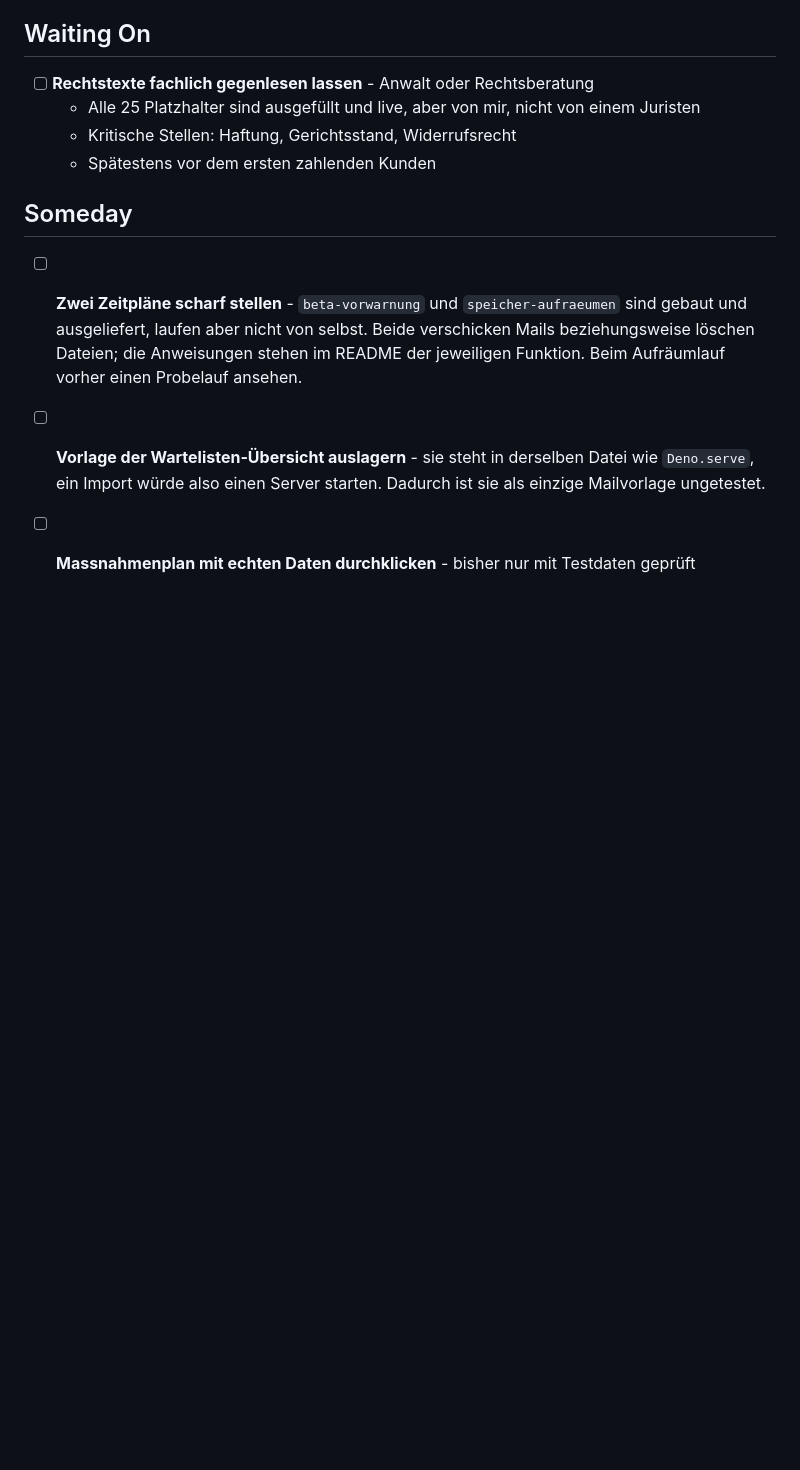
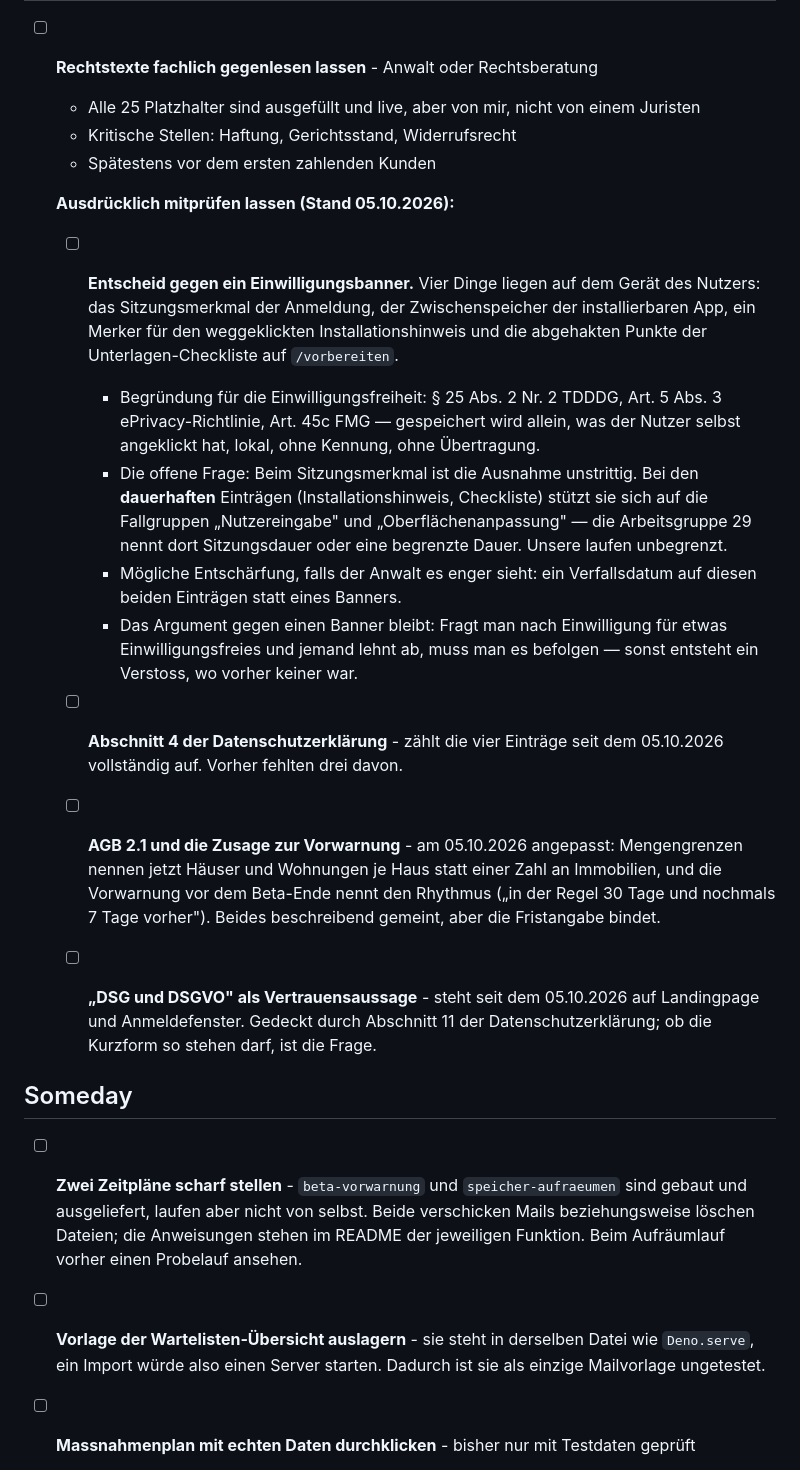
Before and after one commit to patrickpreisendanz-sys/immosignal-newsletter, a Markdown page: TASKS.md, the part around the change. Rendered like a GitHub page; blank space fills up the shorter version.

Commit message:
Rechtliche Durchsicht: vier Punkte ausdruecklich benennen
Der Entscheid gegen ein Einwilligungsbanner gehoert mit der Begruendung
festgehalten, nicht nur als Ergebnis -- und mit der offenen Frage dazu: Beim
Sitzungsmerkmal ist die Ausnahme unstrittig, bei den dauerhaften Eintraegen
stuetzt sie sich auf Fallgruppen, die von begrenzter Dauer sprechen. Unsere
laufen unbegrenzt.

Co-Authored-By: Claude Opus 5 <noreply@anthropic.com>

```diff
--- a/TASKS.md
+++ b/TASKS.md
@@ -52,6 +52,41 @@
   - Alle 25 Platzhalter sind ausgefüllt und live, aber von mir, nicht von einem Juristen
   - Kritische Stellen: Haftung, Gerichtsstand, Widerrufsrecht
   - Spätestens vor dem ersten zahlenden Kunden
+
+  **Ausdrücklich mitprüfen lassen (Stand 05.10.2026):**
+
+  - [ ] **Entscheid gegen ein Einwilligungsbanner.** Vier Dinge liegen auf dem
+    Gerät des Nutzers: das Sitzungsmerkmal der Anmeldung, der Zwischenspeicher
+    der installierbaren App, ein Merker für den weggeklickten
+    Installationshinweis und die abgehakten Punkte der Unterlagen-Checkliste
+    auf `/vorbereiten`.
+    - Begründung für die Einwilligungsfreiheit: § 25 Abs. 2 Nr. 2 TDDDG,
+      Art. 5 Abs. 3 ePrivacy-Richtlinie, Art. 45c FMG — gespeichert wird
+      allein, was der Nutzer selbst angeklickt hat, lokal, ohne Kennung, ohne
+      Übertragung.
+    - Die offene Frage: Beim Sitzungsmerkmal ist die Ausnahme unstrittig. Bei
+      den **dauerhaften** Einträgen (Installationshinweis, Checkliste) stützt
+      sie sich auf die Fallgruppen „Nutzereingabe" und
+      „Oberflächenanpassung" — die Arbeitsgruppe 29 nennt dort Sitzungsdauer
+      oder eine begrenzte Dauer. Unsere laufen unbegrenzt.
+    - Mögliche Entschärfung, falls der Anwalt es enger sieht: ein Verfallsdatum
+      auf diesen beiden Einträgen statt eines Banners.
+    - Das Argument gegen einen Banner bleibt: Fragt man nach Einwilligung für
+      etwas Einwilligungsfreies und jemand lehnt ab, muss man es befolgen —
+      sonst entsteht ein Verstoss, wo vorher keiner war.
+
+  - [ ] **Abschnitt 4 der Datenschutzerklärung** - zählt die vier Einträge seit
+    dem 05.10.2026 vollständig auf. Vorher fehlten drei davon.
+
+  - [ ] **AGB 2.1 und die Zusage zur Vorwarnung** - am 05.10.2026 angepasst:
+    Mengengrenzen nennen jetzt Häuser und Wohnungen je Haus statt einer Zahl
+    an Immobilien, und die Vorwarnung vor dem Beta-Ende nennt den Rhythmus
+    („in der Regel 30 Tage und nochmals 7 Tage vorher"). Beides beschreibend
+    gemeint, aber die Fristangabe bindet.
+
+  - [ ] **„DSG und DSGVO" als Vertrauensaussage** - steht seit dem 05.10.2026
+    auf Landingpage und Anmeldefenster. Gedeckt durch Abschnitt 11 der
+    Datenschutzerklärung; ob die Kurzform so stehen darf, ist die Frage.
 
 ## Someday
 - [ ] **Zwei Zeitpläne scharf stellen** - `beta-vorwarnung` und
```
